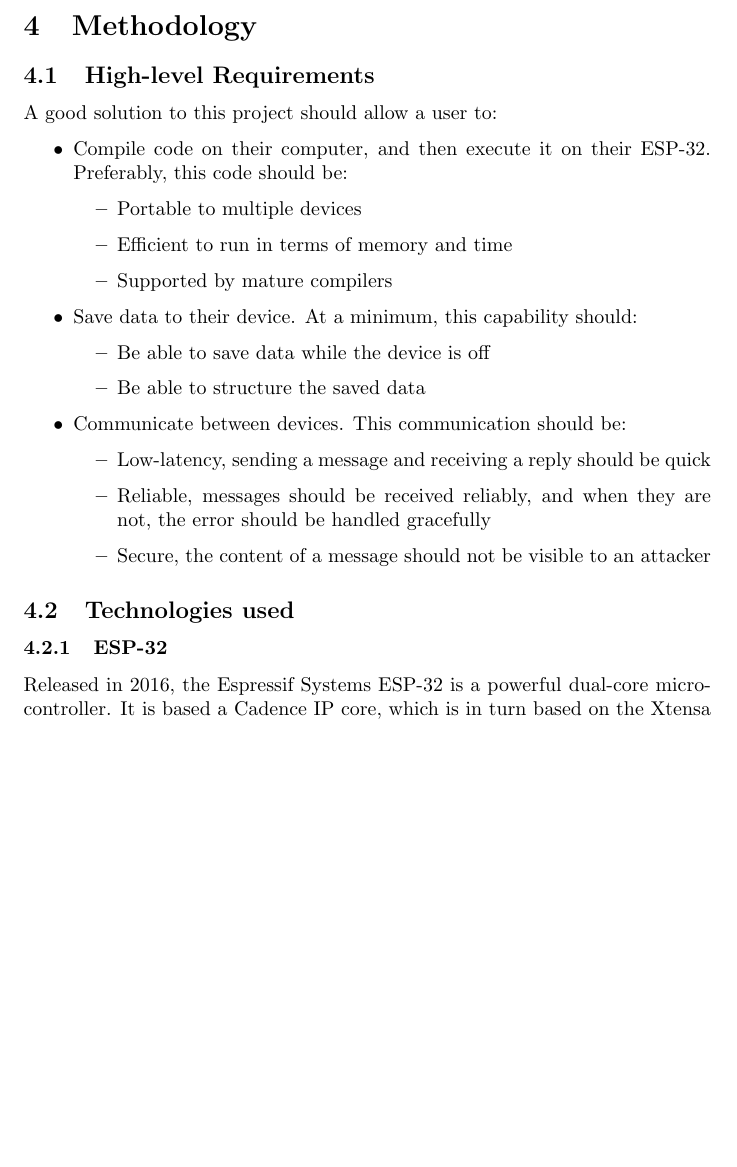
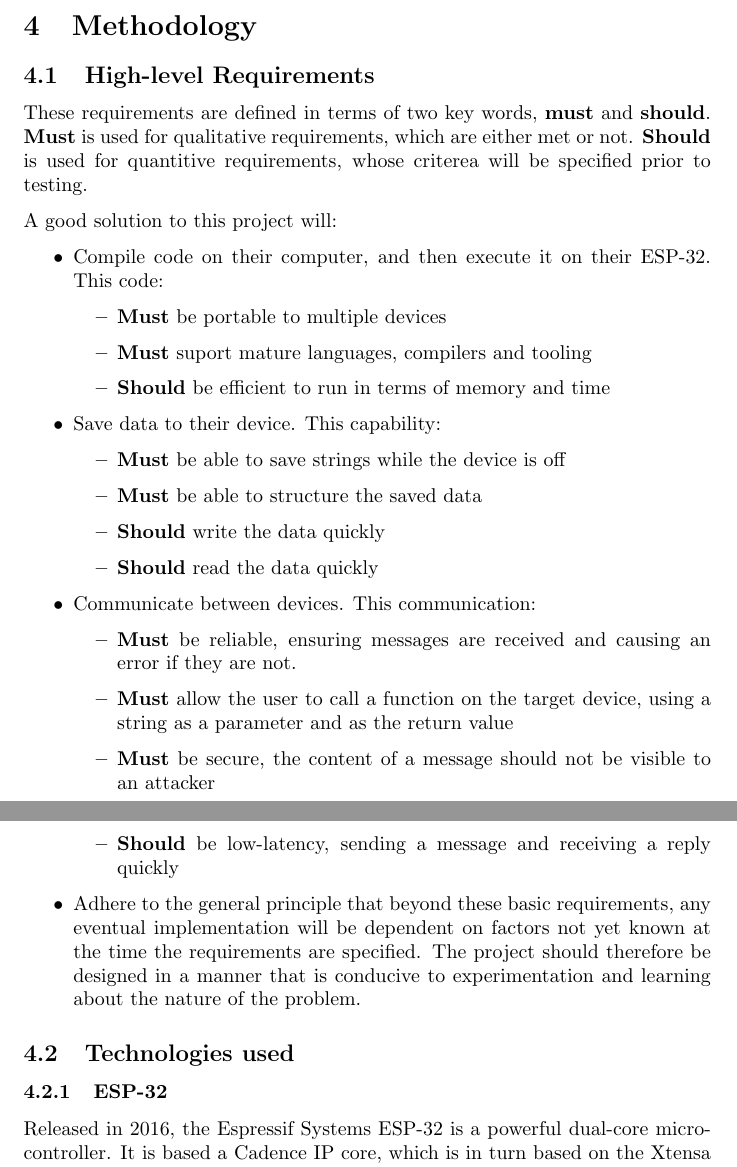
Before and after one commit to Threadnaught/Nihilo-ESP32, a LaTeX document (diss/diss.tex): part of page 6 of 22 before the commit and two parts of pages 6 and 7 of 23 after it, the two joined at a grey line, cut so that both start at the same text, the shorter picture padded with empty space. Compiled offline with pdfLaTeX.

Commit message:
High-level Requirements added! booyah!

```diff
--- a/diss/diss.tex
+++ b/diss/diss.tex
@@ -90,25 +90,31 @@ Nonetheless, DSA does work in low-demand environments like as in a IoT home auto
 
 \section{Methodology}
 \subsection{High-level Requirements}
-A good solution to this project should allow a user to:
+These requirements are defined in terms of two key words, \textbf{must} and \textbf{should}. \textbf{Must} is used for qualitative requirements, which are either met or not. \textbf{Should} is used for quantitive requirements, whose criterea will be specified prior to testing.
+
+A good solution to this project will:
 \begin{itemize}
-\item Compile code on their computer, and then execute it on their ESP-32. Preferably, this code should be:
+\item Compile code on their computer, and then execute it on their ESP-32. This code:
 \begin{itemize}
-  \item Portable to multiple devices
-  \item Efficient to run in terms of memory and time
-  \item Supported by mature compilers
+  \item \textbf{Must} be portable to multiple devices
+  \item \textbf{Must} suport mature languages, compilers and tooling
+  \item \textbf{Should} be efficient to run in terms of memory and time
 \end{itemize}
-\item Save data to their device. At a minimum, this capability should:
+\item Save data to their device. This capability:
 \begin{itemize}
-  \item Be able to save data while the device is off
-  \item Be able to structure the saved data
+  \item \textbf{Must} be able to save strings while the device is off
+  \item \textbf{Must} be able to structure the saved data
+  \item \textbf{Should} write the data quickly
+  \item \textbf{Should} read the data quickly
 \end{itemize}
-\item Communicate between devices. This communication should be:
+\item Communicate between devices. This communication:
 \begin{itemize}
-  \item Low-latency, sending a message and receiving a reply should be quick
-  \item Reliable, messages should be received reliably, and when they are not, the error should be handled gracefully
-  \item Secure, the content of a message should not be visible to an attacker
+  \item \textbf{Must} be reliable, ensuring messages are received and causing an error if they are not.
+  \item \textbf{Must} allow the user to call a function on the target device, using a string as a parameter and as the return value
+  \item \textbf{Must} be secure, the content of a message should not be visible to an attacker
+  \item \textbf{Should} be low-latency, sending a message and receiving a reply quickly
 \end{itemize}
+\item Adhere to the general principle that beyond these basic requirements, any eventual implementation will be dependent on factors not yet known at the time the requirements are specified. The project should therefore be designed in a manner that is conducive to experimentation and learning about the nature of the problem.
 \end{itemize}
 \subsection{Technologies used}
 \subsubsection{ESP-32}
```
